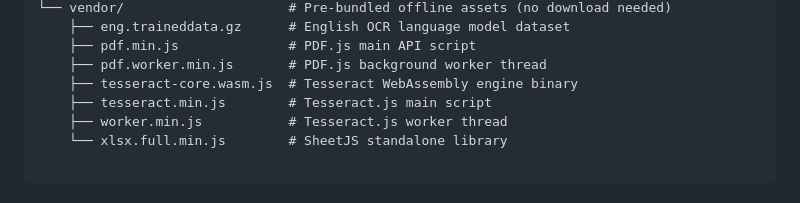
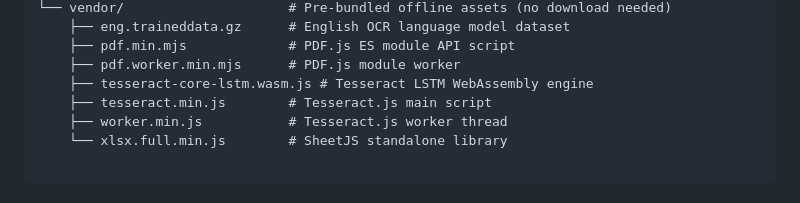
Before and after one commit to vicariusagent/lore, a Markdown page: README.md, the part around one of its changes. Rendered like a GitHub page.

```diff
--- a/README.md
+++ b/README.md
@@ -65,8 +63,8 @@ local-ocr-record-extractor/
 └── vendor/                     # Pre-bundled offline assets (no download needed)
     ├── eng.traineddata.gz      # English OCR language model dataset
-    ├── pdf.min.js              # PDF.js main API script
-    ├── pdf.worker.min.js       # PDF.js background worker thread
-    ├── tesseract-core.wasm.js  # Tesseract WebAssembly engine binary
+    ├── pdf.min.mjs             # PDF.js ES module API script
+    ├── pdf.worker.min.mjs      # PDF.js module worker
+    ├── tesseract-core-lstm.wasm.js # Tesseract LSTM WebAssembly engine
     ├── tesseract.min.js        # Tesseract.js main script
     ├── worker.min.js           # Tesseract.js worker thread
     └── xlsx.full.min.js        # SheetJS standalone library
```
Also changed, not shown: other parts of README.md (+24 -26 lines).
